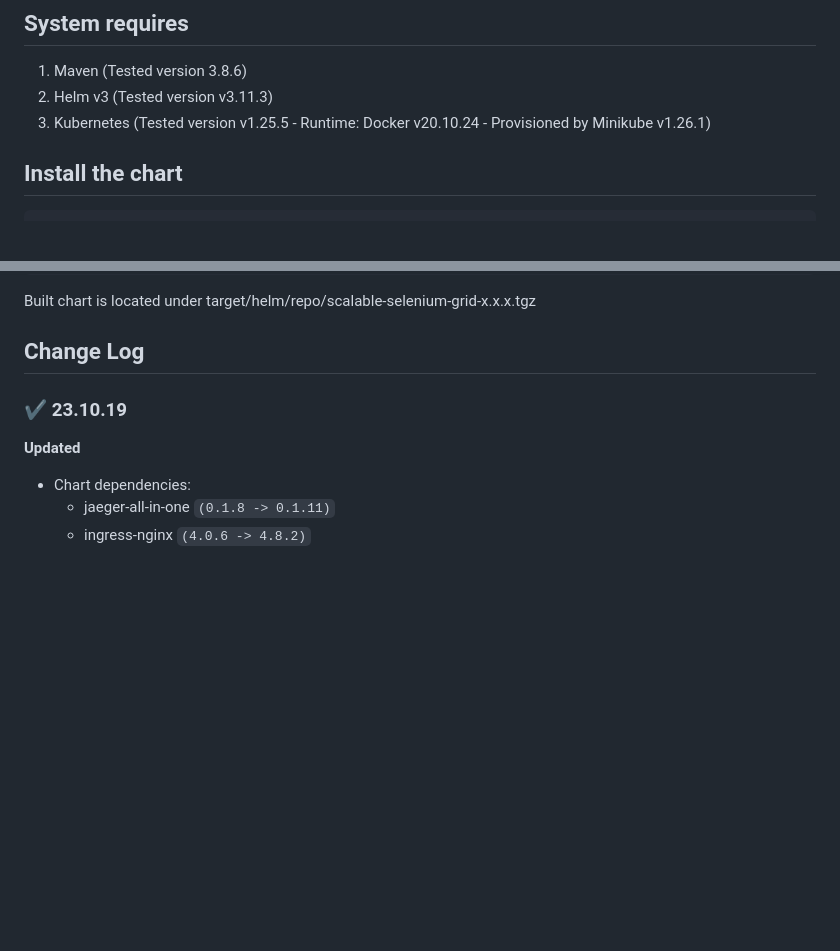
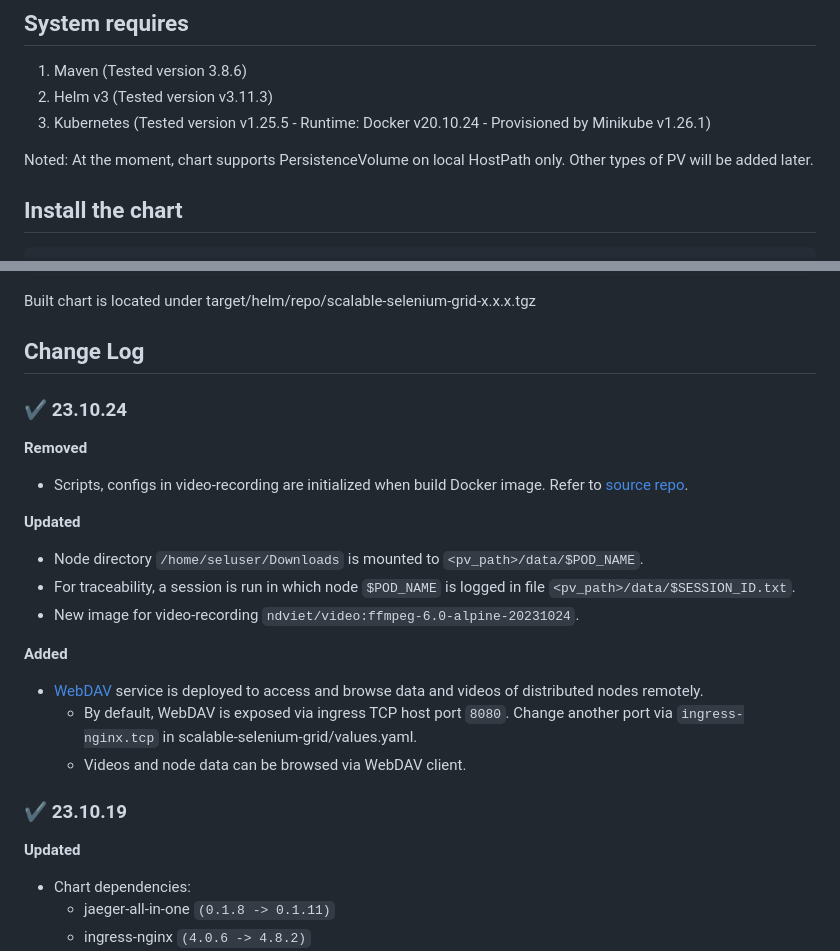
Before and after one commit to NDViet/test-scaling-grid, a Markdown page: README.md, 2 parts joined by grey strips. GitHub-like rendering; blank space fills up the shorter version.

Commit message:
Updated README for 23.10.24
Signed-off-by: Viet Nguyen Duc <nguyenducviet4496@gmail.com>

```diff
--- a/README.md
+++ b/README.md
@@ -9,6 +9,8 @@ More details on my motivation are mentioned in the presentation [here](docs/Topi
 1. Maven (Tested version 3.8.6)
 2. Helm v3 (Tested version v3.11.3)
 3. Kubernetes (Tested version v1.25.5 - Runtime: Docker v20.10.24 - Provisioned by Minikube v1.26.1)
+
+Noted: At the moment, chart supports PersistenceVolume on local HostPath only. Other types of PV will be added later.
 
 ## Install the chart
 
@@ -37,6 +39,20 @@ mvn clean install
 Built chart is located under target/helm/repo/scalable-selenium-grid-x.x.x.tgz
 
 ## Change Log
+
+### :heavy_check_mark: 23.10.24
+**Removed**
+- Scripts, configs in video-recording are initialized when build Docker image. Refer to [source repo](../../../docker-selenium/Video).
+
+**Updated**
+- Node directory `/home/seluser/Downloads` is mounted to `<pv_path>/data/$POD_NAME`.
+- For traceability, a session is run in which node `$POD_NAME` is logged in file `<pv_path>/data/$SESSION_ID.txt`.
+- New image for video-recording `ndviet/video:ffmpeg-6.0-alpine-20231024`.
+
+**Added**
+- [WebDAV](../../../test-webdav-docker) service is deployed to access and browse data and videos of distributed nodes remotely.
+  - By default, WebDAV is exposed via ingress TCP host port `8080`. Change another port via `ingress-nginx.tcp` in scalable-selenium-grid/values.yaml.
+  - Videos and node data can be browsed via WebDAV client.
 
 ### :heavy_check_mark: 23.10.19
 **Updated**
```
